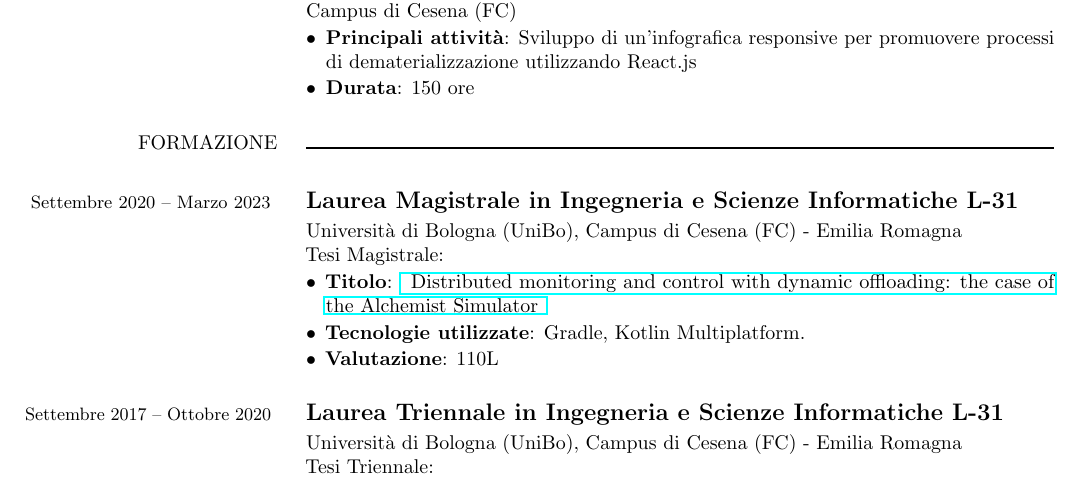
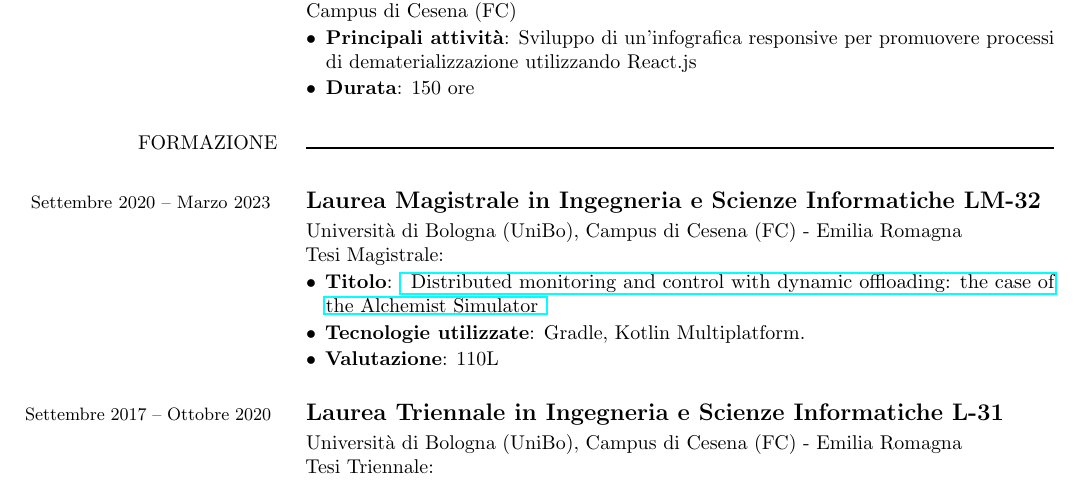
Before and after one commit to AngeloFilaseta/curriculum-vitae, a LaTeX CV (cv-angelo-filaseta.tex, which reads document/parts/2-education.tex): part of page 1 of 2, cut so that both start at the same text. Compiled offline with pdfLaTeX.

Commit message:
fix(education): l-31 -> lm-32

```diff
--- a/document/parts/2-education.tex
+++ b/document/parts/2-education.tex
@@ -1,10 +1,10 @@
-%!TEX root = ../../main.tex
+%!TEX root = ../../cv-angelo-filaseta.tex
 \cvsection{FORMAZIONE}
 
 \cvitem{
 	\cvdurationstyle{Settembre 2020 -- Marzo 2023}
 }{
-	\cvtitle{Laurea Magistrale in Ingegneria e Scienze Informatiche L-31}
+	\cvtitle{Laurea Magistrale in Ingegneria e Scienze Informatiche LM-32}
 
 	Università di Bologna (UniBo), Campus di Cesena (FC) - Emilia Romagna\newline
 	Tesi Magistrale:
```
